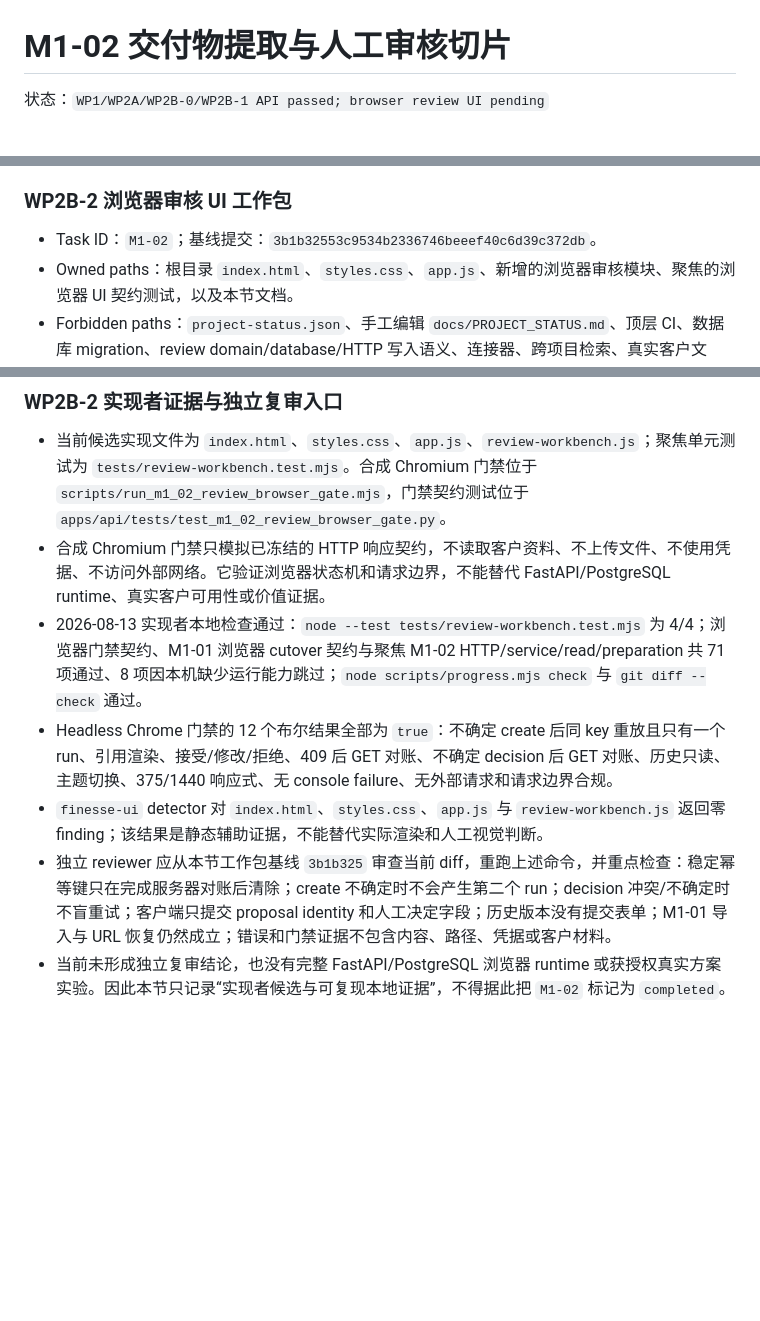
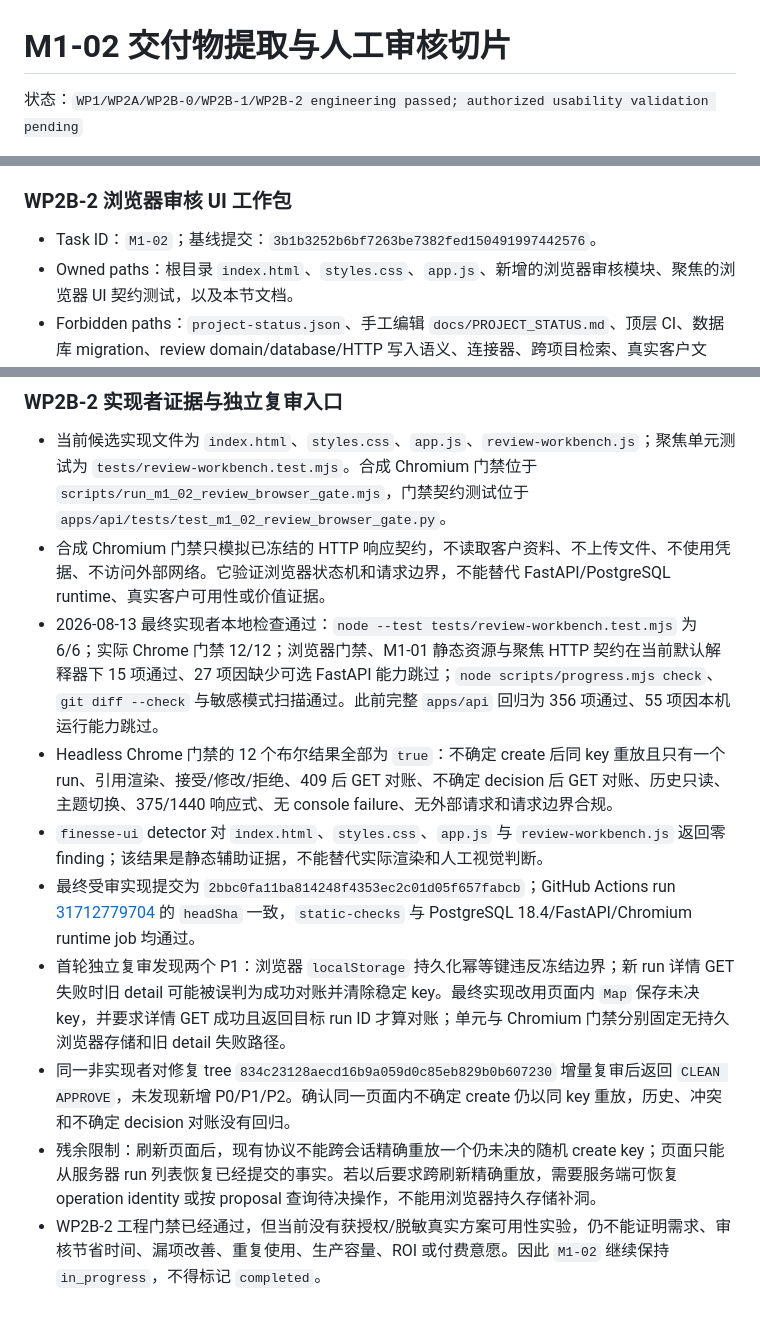
Before and after one commit to Patch-A/marketops-ai-workbench, a Markdown page: docs/M1_02_DELIVERABLE_REVIEW_SPIKE.md, 3 parts joined by grey strips. GitHub-like rendering; blank space fills up the shorter version.

Commit message:
docs: record M1-02 browser review gate

```diff
--- a/docs/M1_02_DELIVERABLE_REVIEW_SPIKE.md
+++ b/docs/M1_02_DELIVERABLE_REVIEW_SPIKE.md
@@ -1,4 +1,4 @@
 # M1-02 交付物提取与人工审核切片
 
-状态：`WP1/WP2A/WP2B-0/WP2B-1 API passed; browser review UI pending`
+状态：`WP1/WP2A/WP2B-0/WP2B-1/WP2B-2 engineering passed; authorized usability validation pending`
 
@@ -329,7 +329,7 @@ WP2B 分为两个顺序包。WP2B-0 先完成 `approved proposal object -> verif
 
 ### WP2B-2 浏览器审核 UI 工作包
 
-- Task ID：`M1-02`；基线提交：`3b1b32553c9534b2336746beeef40c6d39c372db`。
+- Task ID：`M1-02`；基线提交：`3b1b3252b6bf7263be7382fed150491997442576`。
 - Owned paths：根目录 `index.html`、`styles.css`、`app.js`、新增的浏览器审核模块、聚焦的浏览器 UI 契约测试，以及本节文档。
 - Forbidden paths：`project-status.json`、手工编辑 `docs/PROJECT_STATUS.md`、顶层 CI、数据库 migration、review domain/database/HTTP 写入语义、连接器、跨项目检索、真实客户文件、凭据和未审查依赖。
 - Frozen inputs：服务器恢复的项目详情、approved proposal `versionId`/`sha256`，以及 `project-import.js` 中已验证的四个 review API client 方法。
@@ -343,8 +343,11 @@ WP2B 分为两个顺序包。WP2B-0 先完成 `approved proposal object -> verif
 
 - 当前候选实现文件为 `index.html`、`styles.css`、`app.js`、`review-workbench.js`；聚焦单元测试为 `tests/review-workbench.test.mjs`。合成 Chromium 门禁位于 `scripts/run_m1_02_review_browser_gate.mjs`，门禁契约测试位于 `apps/api/tests/test_m1_02_review_browser_gate.py`。
 - 合成 Chromium 门禁只模拟已冻结的 HTTP 响应契约，不读取客户资料、不上传文件、不使用凭据、不访问外部网络。它验证浏览器状态机和请求边界，不能替代 FastAPI/PostgreSQL runtime、真实客户可用性或价值证据。
-- 2026-08-13 实现者本地检查通过：`node --test tests/review-workbench.test.mjs` 为 4/4；浏览器门禁契约、M1-01 浏览器 cutover 契约与聚焦 M1-02 HTTP/service/read/preparation 共 71 项通过、8 项因本机缺少运行能力跳过；`node scripts/progress.mjs check` 与 `git diff --check` 通过。
+- 2026-08-13 最终实现者本地检查通过：`node --test tests/review-workbench.test.mjs` 为 6/6；实际 Chrome 门禁 12/12；浏览器门禁、M1-01 静态资源与聚焦 HTTP 契约在当前默认解释器下 15 项通过、27 项因缺少可选 FastAPI 能力跳过；`node scripts/progress.mjs check`、`git diff --check` 与敏感模式扫描通过。此前完整 `apps/api` 回归为 356 项通过、55 项因本机运行能力跳过。
 - Headless Chrome 门禁的 12 个布尔结果全部为 `true`：不确定 create 后同 key 重放且只有一个 run、引用渲染、接受/修改/拒绝、409 后 GET 对账、不确定 decision 后 GET 对账、历史只读、主题切换、375/1440 响应式、无 console failure、无外部请求和请求边界合规。
 - `finesse-ui` detector 对 `index.html`、`styles.css`、`app.js` 与 `review-workbench.js` 返回零 finding；该结果是静态辅助证据，不能替代实际渲染和人工视觉判断。
-- 独立 reviewer 应从本节工作包基线 `3b1b325` 审查当前 diff，重跑上述命令，并重点检查：稳定幂等键只在完成服务器对账后清除；create 不确定时不会产生第二个 run；decision 冲突/不确定时不盲重试；客户端只提交 proposal identity 和人工决定字段；历史版本没有提交表单；M1-01 导入与 URL 恢复仍然成立；错误和门禁证据不包含内容、路径、凭据或客户材料。
-- 当前未形成独立复审结论，也没有完整 FastAPI/PostgreSQL 浏览器 runtime 或获授权真实方案实验。因此本节只记录“实现者候选与可复现本地证据”，不得据此把 `M1-02` 标记为 `completed`。
+- 最终受审实现提交为 `2bbc0fa11ba814248f4353ec2c01d05f657fabcb`；GitHub Actions run [31712779704](https://github.com/Patch-A/marketops-ai-workbench/actions/runs/31712779704) 的 `headSha` 一致，`static-checks` 与 PostgreSQL 18.4/FastAPI/Chromium runtime job 均通过。
+- 首轮独立复审发现两个 P1：浏览器 `localStorage` 持久化幂等键违反冻结边界；新 run 详情 GET 失败时旧 detail 可能被误判为成功对账并清除稳定 key。最终实现改用页面内 `Map` 保存未决 key，并要求详情 GET 成功且返回目标 run ID 才算对账；单元与 Chromium 门禁分别固定无持久浏览器存储和旧 detail 失败路径。
+- 同一非实现者对修复 tree `834c23128aecd16b9a059d0c85eb829b0b607230` 增量复审后返回 `CLEAN APPROVE`，未发现新增 P0/P1/P2。确认同一页面内不确定 create 仍以同 key 重放，历史、冲突和不确定 decision 对账没有回归。
+- 残余限制：刷新页面后，现有协议不能跨会话精确重放一个仍未决的随机 create key；页面只能从服务器 run 列表恢复已经提交的事实。若以后要求跨刷新精确重放，需要服务端可恢复 operation identity 或按 proposal 查询待决操作，不能用浏览器持久存储补洞。
+- WP2B-2 工程门禁已经通过，但当前没有获授权/脱敏真实方案可用性实验，仍不能证明需求、审核节省时间、漏项改善、重复使用、生产容量、ROI 或付费意愿。因此 `M1-02` 继续保持 `in_progress`，不得标记 `completed`。
```
Also changed, not shown: other parts of docs/M1_02_DELIVERABLE_REVIEW_SPIKE.md (+1 -1 lines).
